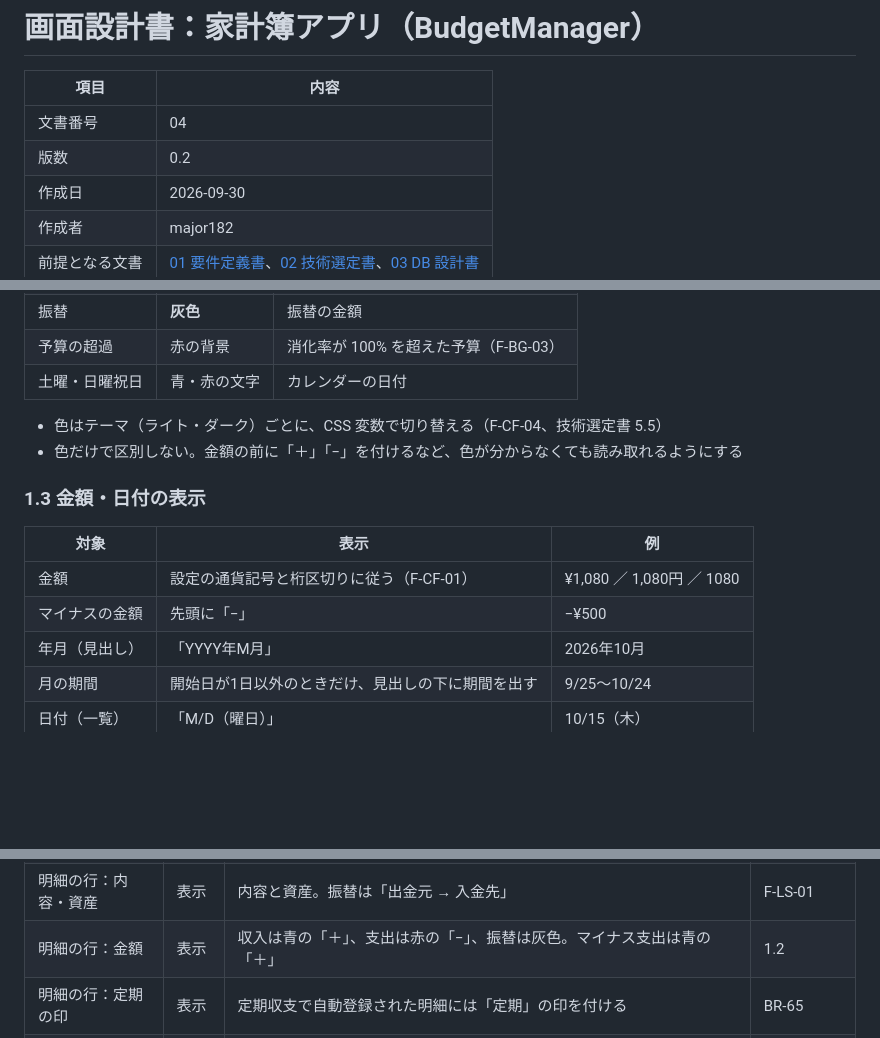
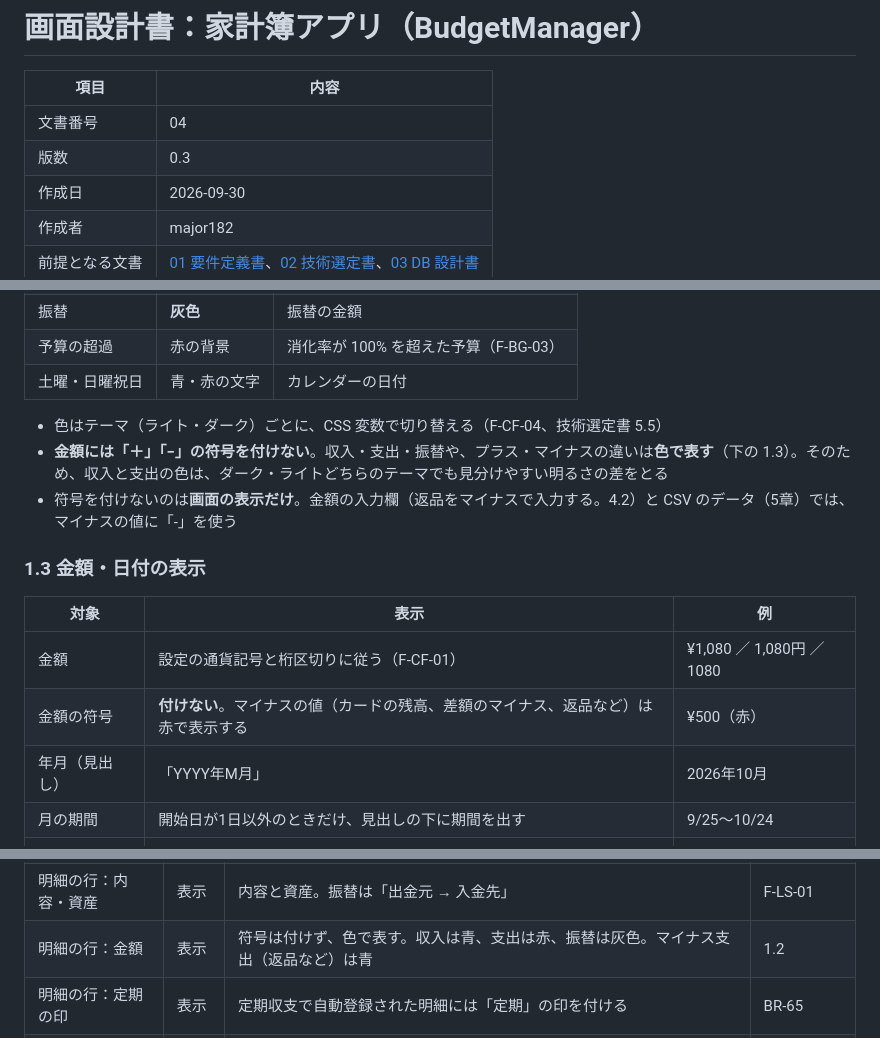
Before and after one commit to major182/BudgetManager, a Markdown page: docs/04_screen-design.md, 3 parts joined by grey strips. GitHub-like rendering; blank space fills up the shorter version.

Commit message:
金額の表示から符号を外す
プロトタイプのレビューで、金額の「＋」「−」は不要と判断したため、
画面の表示では符号を付けず、収入・支出・振替や正負の違いは色だけで
表す形にした。入力欄と CSV のデータでは、マイナスの値に「-」を使う。

Co-Authored-By: Claude Opus 5.5 <noreply@anthropic.com>

```diff
--- a/docs/04_screen-design.md
+++ b/docs/04_screen-design.md
@@ -3,7 +3,7 @@
 | 項目 | 内容 |
 |---|---|
 | 文書番号 | 04 |
-| 版数 | 0.2 |
+| 版数 | 0.3 |
 | 作成日 | 2026-09-30 |
 | 作成者 | major182 |
 | 前提となる文書 | [01 要件定義書](01_requirements.md)、[02 技術選定書](02_tech-stack.md)、[03 DB 設計書](03_db-design.md) |
@@ -79,14 +79,15 @@
 | 土曜・日曜祝日 | 青・赤の文字 | カレンダーの日付 |
 
 - 色はテーマ（ライト・ダーク）ごとに、CSS 変数で切り替える（F-CF-04、技術選定書 5.5）
-- 色だけで区別しない。金額の前に「＋」「−」を付けるなど、色が分からなくても読み取れるようにする
+- **金額には「＋」「−」の符号を付けない**。収入・支出・振替や、プラス・マイナスの違いは**色で表す**（下の 1.3）。そのため、収入と支出の色は、ダーク・ライトどちらのテーマでも見分けやすい明るさの差をとる
+- 符号を付けないのは**画面の表示だけ**。金額の入力欄（返品をマイナスで入力する。4.2）と CSV のデータ（5章）では、マイナスの値に「-」を使う
 
 ### 1.3 金額・日付の表示
 
 | 対象 | 表示 | 例 |
 |---|---|---|
 | 金額 | 設定の通貨記号と桁区切りに従う（F-CF-01） | ¥1,080 ／ 1,080円 ／ 1080 |
-| マイナスの金額 | 先頭に「−」 | −¥500 |
+| 金額の符号 | **付けない**。マイナスの値（カードの残高、差額のマイナス、返品など）は赤で表示する | ¥500（赤） |
 | 年月（見出し） | 「YYYY年M月」 | 2026年10月 |
 | 月の期間 | 開始日が1日以外のときだけ、見出しの下に期間を出す | 9/25〜10/24 |
 | 日付（一覧） | 「M/D（曜日）」 | 10/15（木） |
@@ -280,7 +281,7 @@ URL は、そのまま Django の URL の設計になる。`<年月>` は `2026-
 | 日の見出し | 表示 | 日付と曜日、その日の収入・支出の合計。0 円の合計は表示しない（収入のない日に「¥0」を出さない） | F-LS-01 |
 | 明細の行：分類 | 表示 | 内訳の分類（小分類があれば「大分類／小分類」）。内訳が複数なら「最初の内訳の分類 他N件」。振替は「振替」 | F-LS-01 |
 | 明細の行：内容・資産 | 表示 | 内容と資産。振替は「出金元 → 入金先」 | F-LS-01 |
-| 明細の行：金額 | 表示 | 収入は青の「＋」、支出は赤の「−」、振替は灰色。マイナス支出は青の「＋」 | 1.2 |
+| 明細の行：金額 | 表示 | 符号は付けず、色で表す。収入は青、支出は赤、振替は灰色。マイナス支出（返品など）は青 | 1.2 |
 | 明細の行：定期の印 | 表示 | 定期収支で自動登録された明細には「定期」の印を付ける | BR-65 |
 | カレンダーの日 | 表示 | 日付（土曜は青、日曜・祝日は赤）、その日の収入・支出の合計（1万円以上は「3.2万」のように縮める） | F-LS-02 |
 | 月別の行 | 表示 | 月・期間・収入・支出・差額 | F-LS-03 |
```
Also changed, not shown: other parts of docs/04_screen-design.md (+14 -13 lines).
